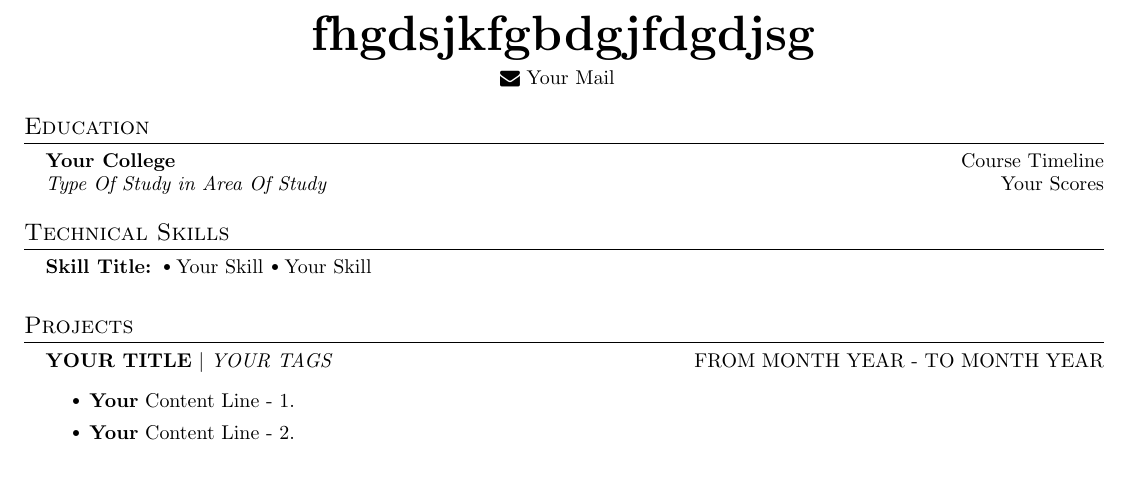
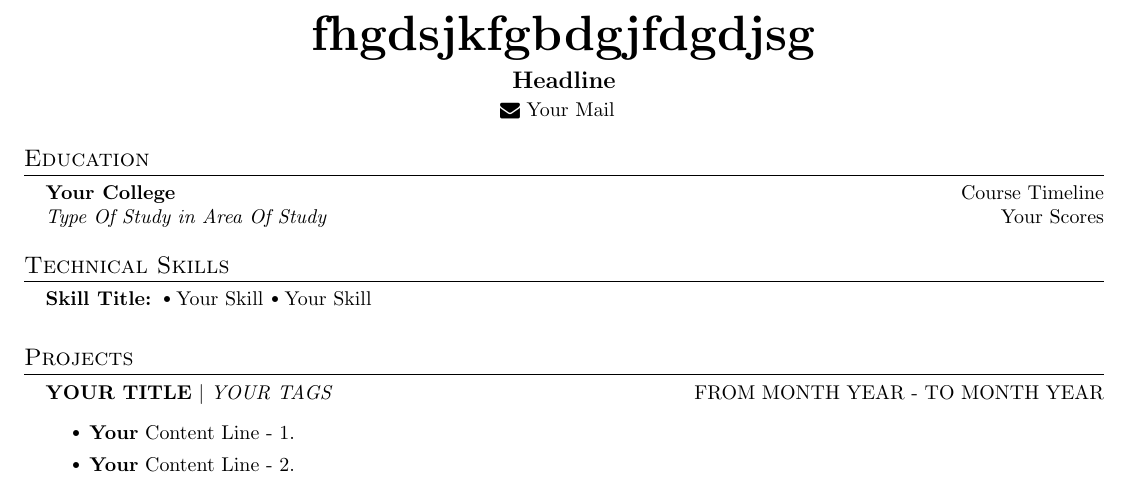
Before and after one commit to chsanto2712/chsanto2712, a LaTeX document (t-2.tex): part of the page, cut so that both start at the same text. Compiled offline with pdfLaTeX.

Commit message:
Resume updated at Fri Feb 23 2024 16:03:37 GMT+0530 (India Standard Time)

```diff
--- a/t-2.tex
+++ b/t-2.tex
@@ -36,7 +36,7 @@
 
     \begin{center}
       \textbf{\Huge \scshape fhgdsjkfgbdgjfdgdjsg} \\ \vspace{5pt}
-
+      \textbf{\large Headline} \\ \vspace{2pt}
       \href{mailto:mail@mail.com}{\raisebox{-0.05\height}\faEnvelope \ Your Mail}
        \
        \
```
